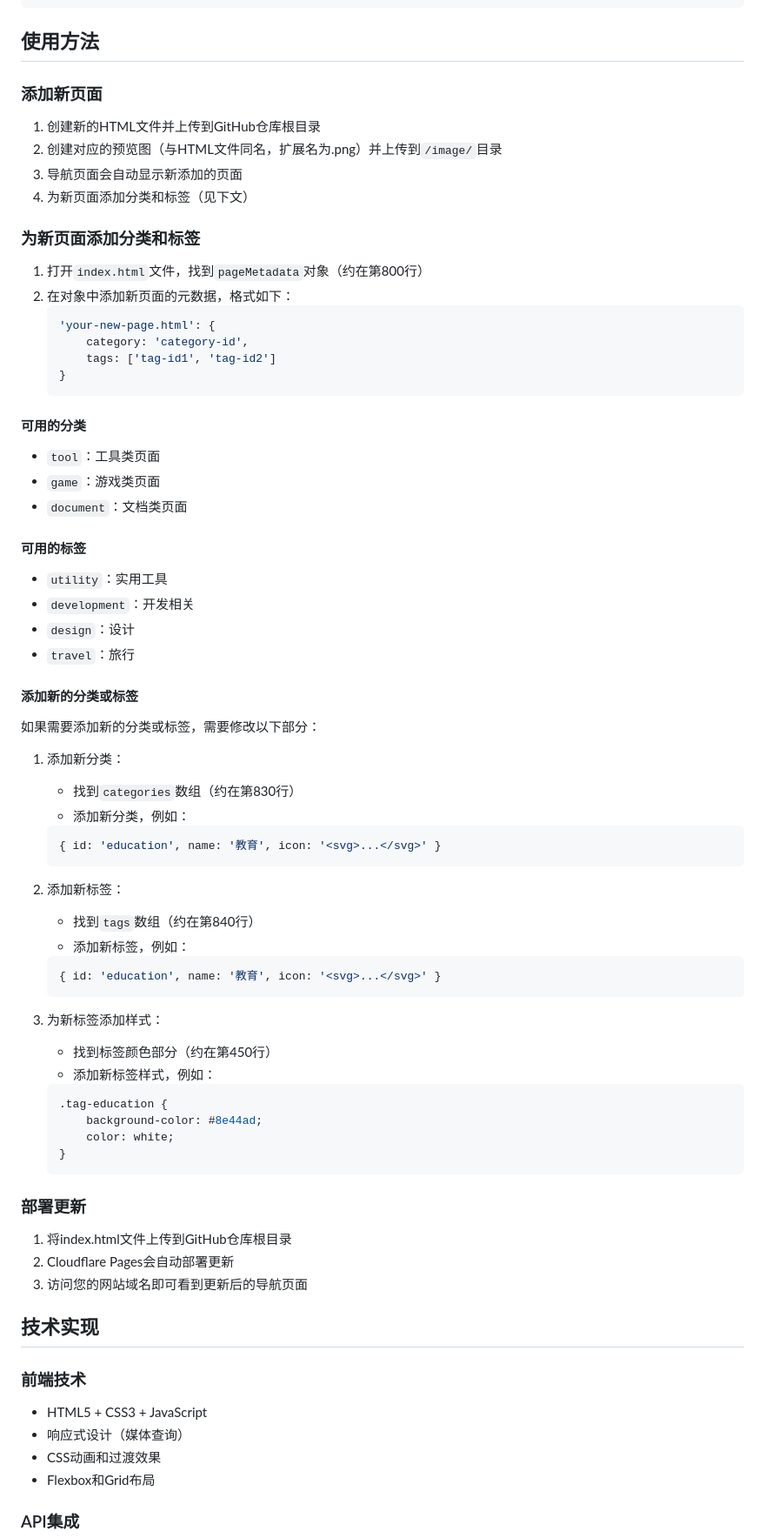
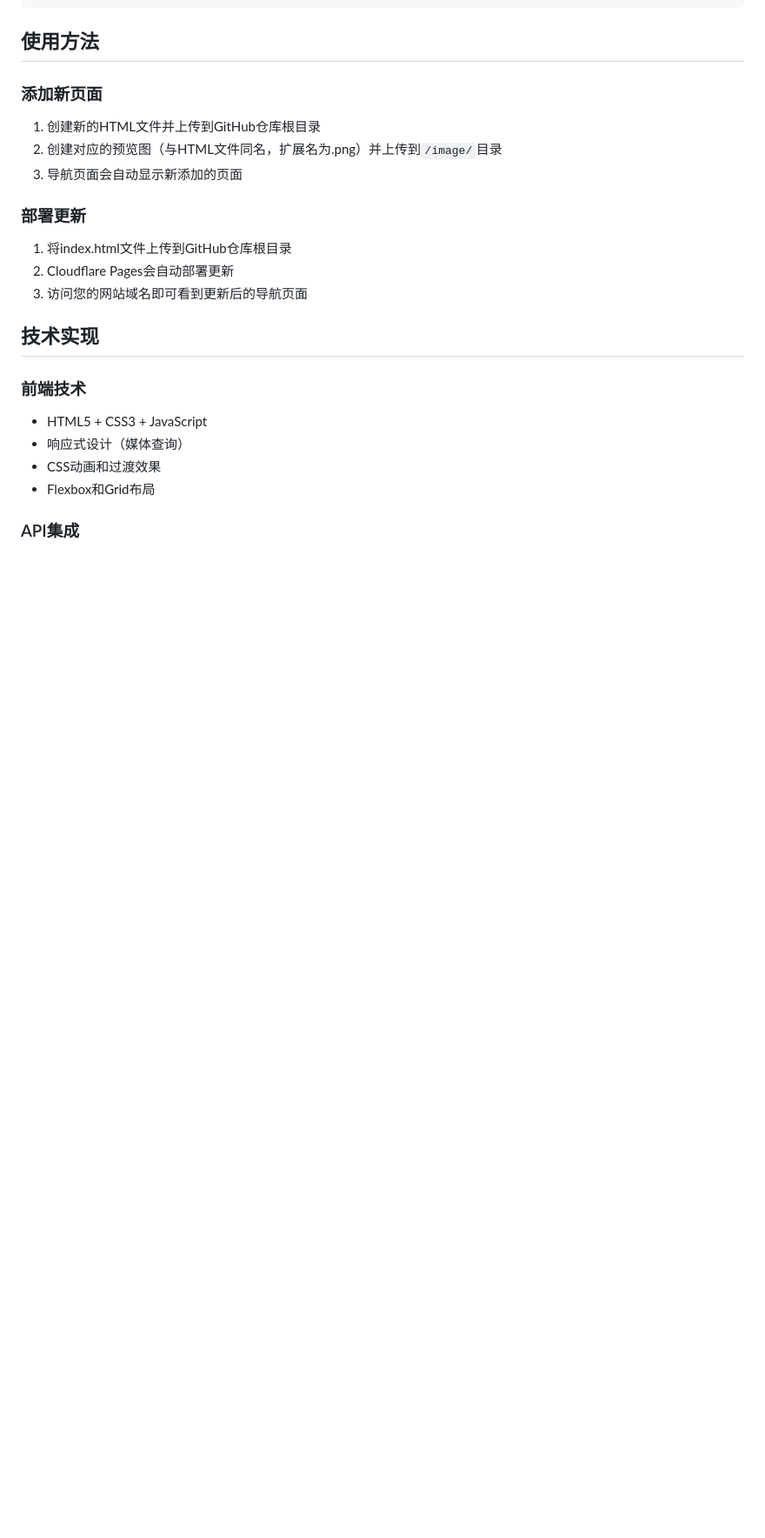
Before and after one commit to fengshengbanxia/website, a Markdown page: README.md, the part around one of its changes. Shown at 87% size. Rendered like a GitHub page; blank space fills up the shorter version.

````diff
--- a/README.md
+++ b/README.md
@@ -88,55 +88,6 @@ website/
 1. 创建新的HTML文件并上传到GitHub仓库根目录
 2. 创建对应的预览图（与HTML文件同名，扩展名为.png）并上传到`/image/`目录
 3. 导航页面会自动显示新添加的页面
-4. 为新页面添加分类和标签（见下文）
-
-### 为新页面添加分类和标签
-1. 打开`index.html`文件，找到`pageMetadata`对象（约在第800行）
-2. 在对象中添加新页面的元数据，格式如下：
-   ```javascript
-   'your-new-page.html': {
-       category: 'category-id',
-       tags: ['tag-id1', 'tag-id2']
-   }
-   ```
-
-#### 可用的分类
-- `tool`：工具类页面
-- `game`：游戏类页面
-- `document`：文档类页面
-
-#### 可用的标签
-- `utility`：实用工具
-- `development`：开发相关
-- `design`：设计
-- `travel`：旅行
-
-#### 添加新的分类或标签
-如果需要添加新的分类或标签，需要修改以下部分：
-
-1. 添加新分类：
-   - 找到`categories`数组（约在第830行）
-   - 添加新分类，例如：
-   ```javascript
-   { id: 'education', name: '教育', icon: '<svg>...</svg>' }
-   ```
-
-2. 添加新标签：
-   - 找到`tags`数组（约在第840行）
-   - 添加新标签，例如：
-   ```javascript
-   { id: 'education', name: '教育', icon: '<svg>...</svg>' }
-   ```
-
-3. 为新标签添加样式：
-   - 找到标签颜色部分（约在第450行）
-   - 添加新标签样式，例如：
-   ```css
-   .tag-education {
-       background-color: #8e44ad;
-       color: white;
-   }
-   ```
 
 ### 部署更新
 1. 将index.html文件上传到GitHub仓库根目录
````
Also changed, not shown: other parts of README.md (+4 -4 lines).
